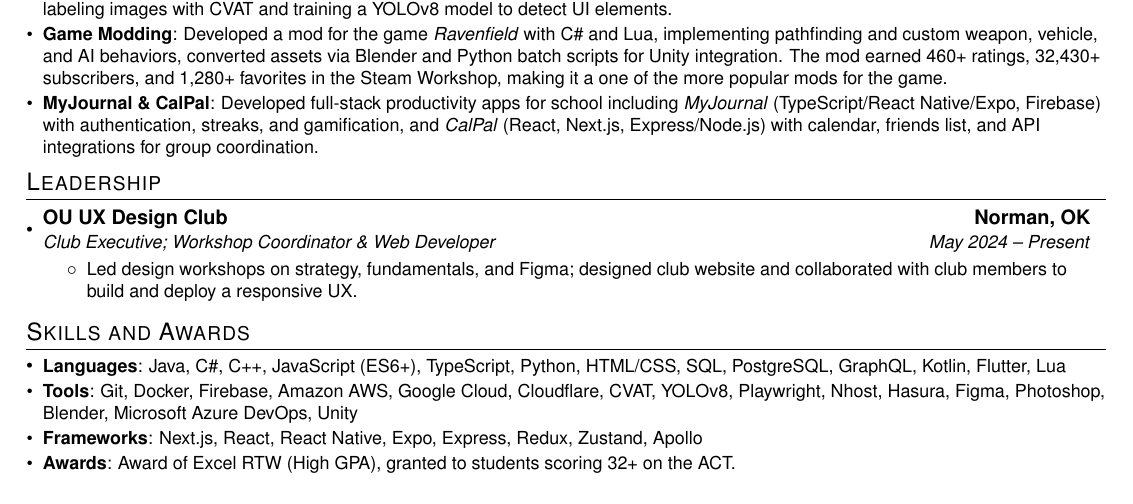
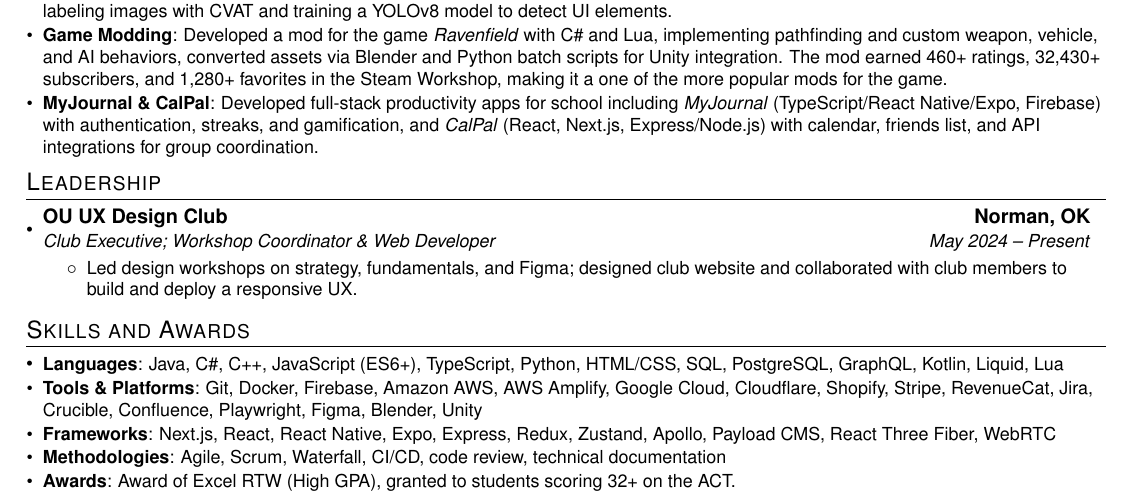
Before and after one commit to mrboom192/my-resume, a LaTeX document (main.tex): part of the page, cut so that both start at the same text. Compiled offline with pdfLaTeX.

Commit message:
Add more skills

```diff
--- a/main.tex
+++ b/main.tex
@@ -160,11 +160,13 @@
 \section{Skills and Awards}
 \resumeSubHeadingListStart
 \resumeSubItem{Languages}
-{Java, C\#, C++, JavaScript (ES6+), TypeScript, Python, HTML/CSS, SQL, PostgreSQL, GraphQL, Kotlin, Flutter, Lua}
-\resumeSubItem{Tools}
-{Git, Docker, Firebase, Amazon AWS, Google Cloud, Cloudflare, CVAT, YOLOv8, Playwright, Nhost, Hasura, Figma, Photoshop, Blender, Microsoft Azure DevOps, Unity}
+{Java, C\#, C++, JavaScript (ES6+), TypeScript, Python, HTML/CSS, SQL, PostgreSQL, GraphQL, Kotlin, Liquid, Lua}
+\resumeSubItem{Tools \& Platforms}
+{Git, Docker, Firebase, Amazon AWS, AWS Amplify, Google Cloud, Cloudflare, Shopify, Stripe, RevenueCat, Jira, Crucible, Confluence, Playwright, Figma, Blender, Unity}
 \resumeSubItem{Frameworks}
-{Next.js, React, React Native, Expo, Express, Redux, Zustand, Apollo}
+{Next.js, React, React Native, Expo, Express, Redux, Zustand, Apollo, Payload CMS, React Three Fiber, WebRTC}
+\resumeSubItem{Methodologies}
+{Agile, Scrum, Waterfall, CI/CD, code review, technical documentation}
 \resumeSubItem{Awards}
 {Award of Excel RTW (High GPA), granted to students scoring 32+ on the ACT.}
 \resumeSubHeadingListEnd
```
